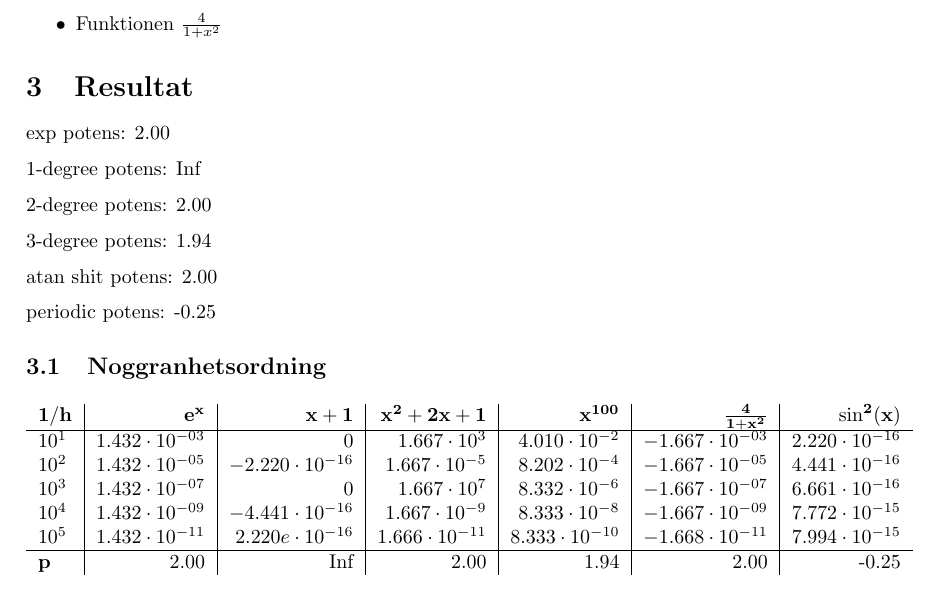
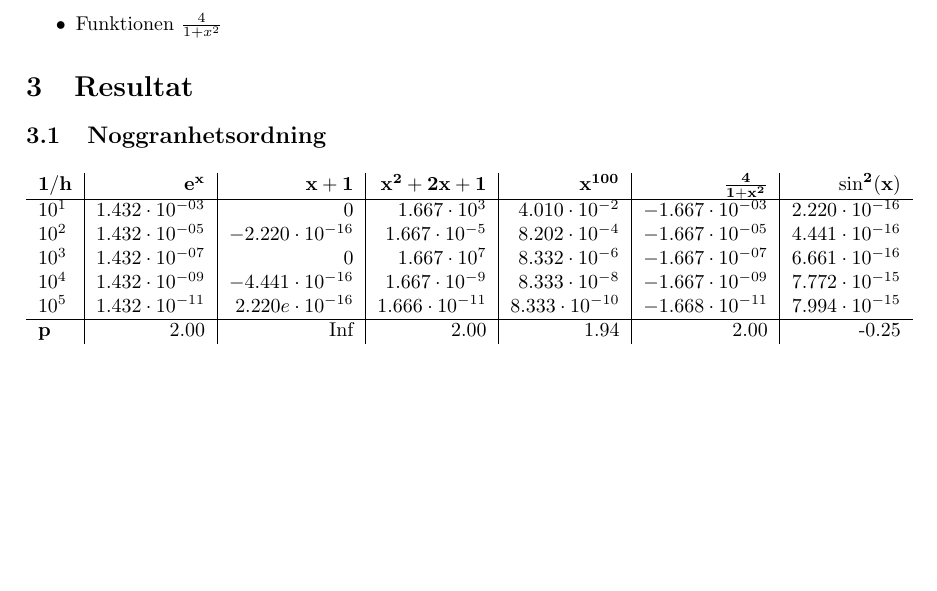
Before and after one commit to malcx95/improved-broccoli, a LaTeX document (project1/report/report.tex): part of page 4 of 4, cut so that both start at the same text, the shorter picture padded with empty space. Compiled offline with pdfLaTeX.

Commit message:
Remove remnants of table creation

```diff
--- a/project1/report/report.tex
+++ b/project1/report/report.tex
@@ -141,32 +141,6 @@ Följande funktioner användes för evaluering av noggranhetsordningen:
 
 \section{Resultat}
 
-
-exp
-potens: 2.00
-
-1-degree
-potens: Inf
-
-
-2-degree
-potens: 2.00
-
-
-3-degree
-potens: 1.94
-
-
-atan shit
-potens: 2.00
-
-
-periodic
-potens: -0.25
-
-
-
-
 \subsection{Noggranhetsordning}
 
 \begin{table}[h]
```
